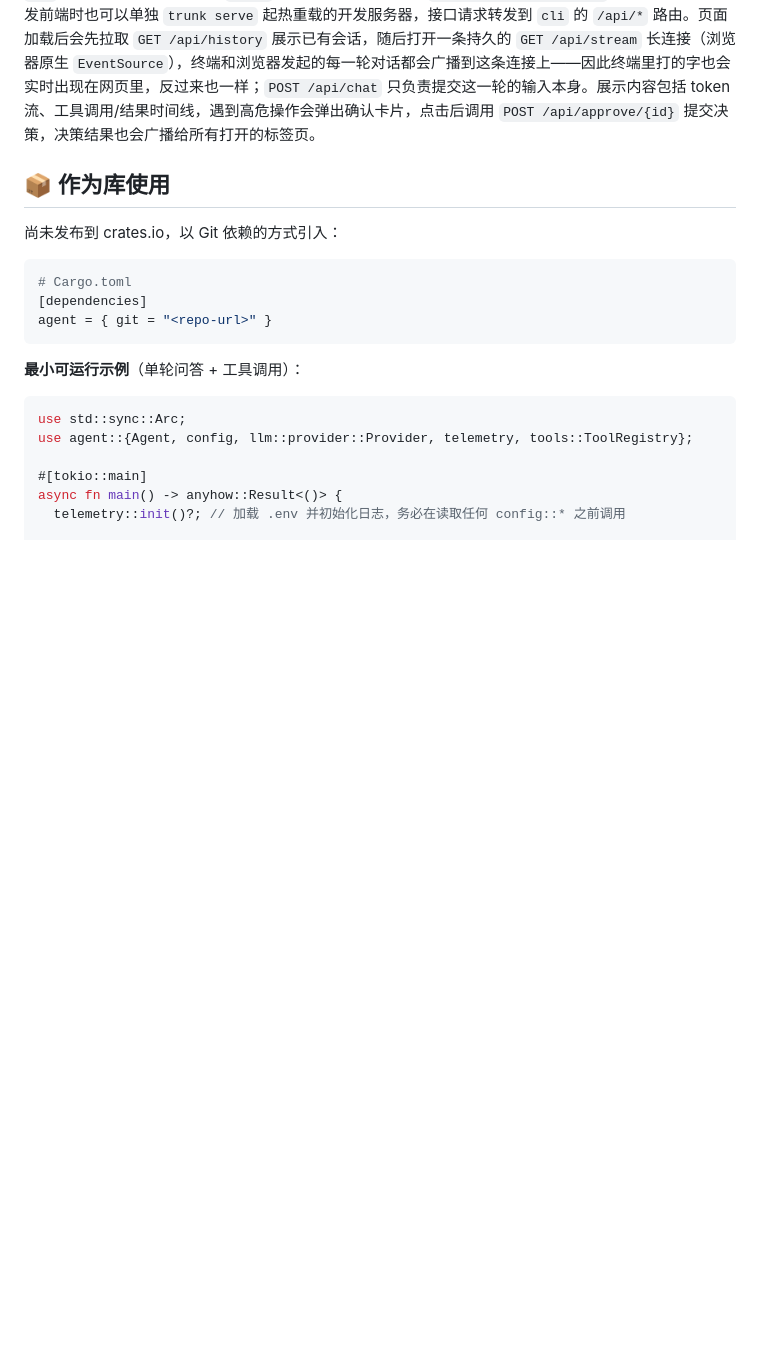
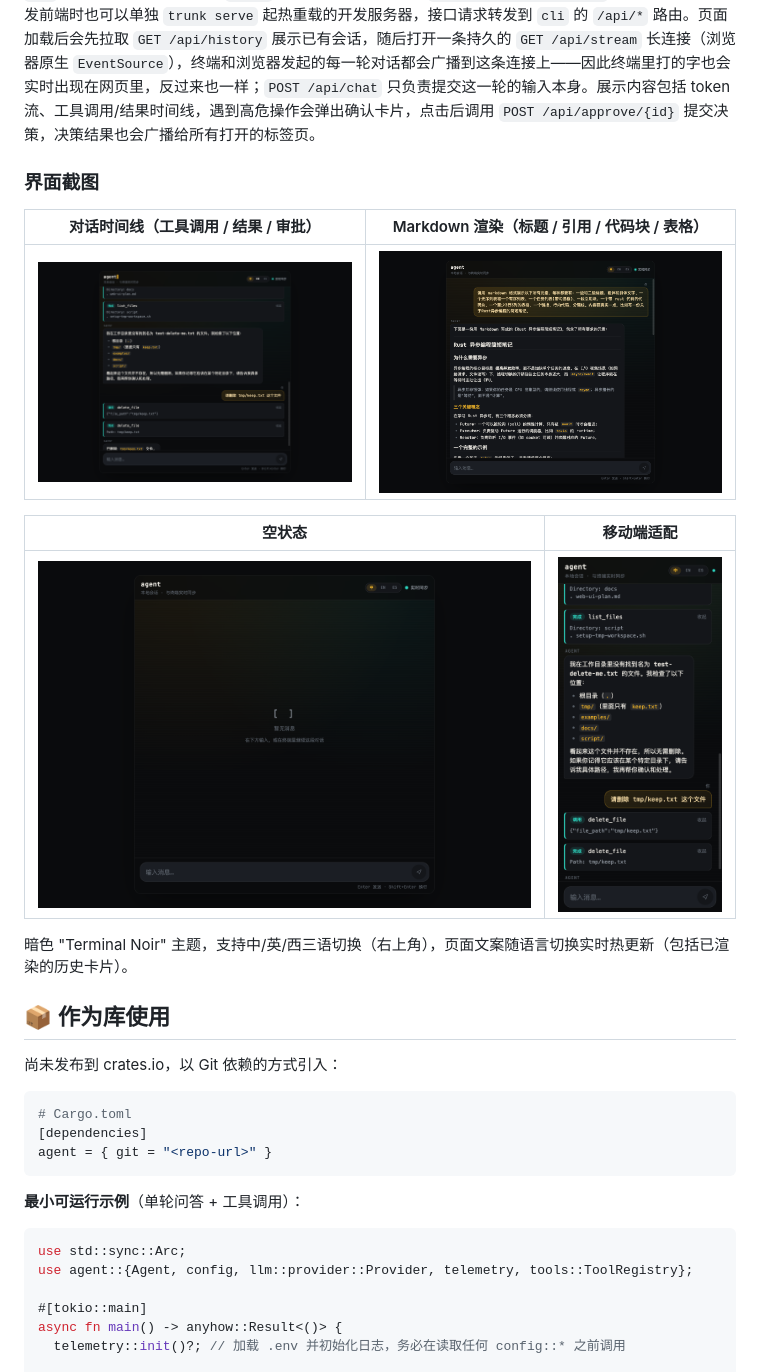
Before and after one commit to lf-wxp/agent, a Markdown page: README.md, the part around the change. Rendered like a GitHub page; pictures changed too: docs/images/desktop-conversation.png (added), docs/images/desktop-empty.png (added), docs/images/desktop-markdown.png (added); blank space fills up the shorter version.

Commit message:
docs(readme): add web UI screenshots
Add a Screenshots section to the Web UI part of the README showing the conversation timeline, markdown rendering, empty state, and mobile layout (docs/images/).

````diff
--- a/README.md
+++ b/README.md
@@ -105,6 +105,18 @@ cd crates/web-ui && trunk build           # 产物输出到 crates/web-ui/dist
 ```
 
 `cli` 的 Web 服务器会把这个 `dist/` 目录当静态资源伺服（`AGENT_CLI_WEB_DIST_DIR` 可覆盖路径）；开发前端时也可以单独 `trunk serve` 起热重载的开发服务器，接口请求转发到 `cli` 的 `/api/*` 路由。页面加载后会先拉取 `GET /api/history` 展示已有会话，随后打开一条持久的 `GET /api/stream` 长连接（浏览器原生 `EventSource`），终端和浏览器发起的每一轮对话都会广播到这条连接上——因此终端里打的字也会实时出现在网页里，反过来也一样；`POST /api/chat` 只负责提交这一轮的输入本身。展示内容包括 token 流、工具调用/结果时间线，遇到高危操作会弹出确认卡片，点击后调用 `POST /api/approve/{id}` 提交决策，决策结果也会广播给所有打开的标签页。
+
+### 界面截图
+
+| 对话时间线（工具调用 / 结果 / 审批） | Markdown 渲染（标题 / 引用 / 代码块 / 表格） |
+|---|---|
+| ![对话时间线](docs/images/desktop-conversation.png) | ![Markdown 渲染](docs/images/desktop-markdown.png) |
+
+| 空状态 | 移动端适配 |
+|---|---|
+| ![空状态](docs/images/desktop-empty.png) | ![移动端](docs/images/mobile-conversation.png) |
+
+暗色 "Terminal Noir" 主题，支持中/英/西三语切换（右上角），页面文案随语言切换实时热更新（包括已渲染的历史卡片）。
 
 ## 📦 作为库使用
 
````
